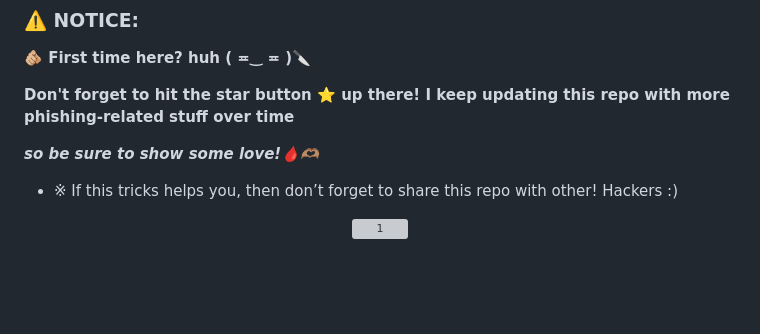
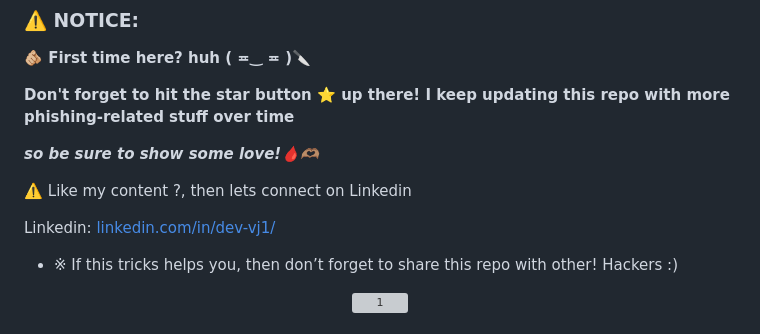
Before and after one commit to DevVj-1/Hacking-Social_Media-Accounts, a Markdown page: README.md, the part around the change. Rendered like a GitHub page; blank space fills up the shorter version; grey boxes are pictures that could not be loaded.

```diff
--- a/README.md
+++ b/README.md
@@ -11,6 +11,10 @@ Hacking Social Media Accounts with Phishing Tool (GoPhish) 🐟
 **Don't forget to hit the star button ⭐️ up there! I keep updating this repo with more phishing-related stuff over time**
 
 ***so be sure to show some love!🩸🫶🏽***
+
+⚠️ Like my content ?, then lets connect on Linkedin
+
+Linkedin: [linkedin.com/in/dev-vj1/](https://www.linkedin.com/in/dev-vj1/)
 
 * ※ If this tricks helps you, then don’t forget to share this repo with other! Hackers :)
 
```
